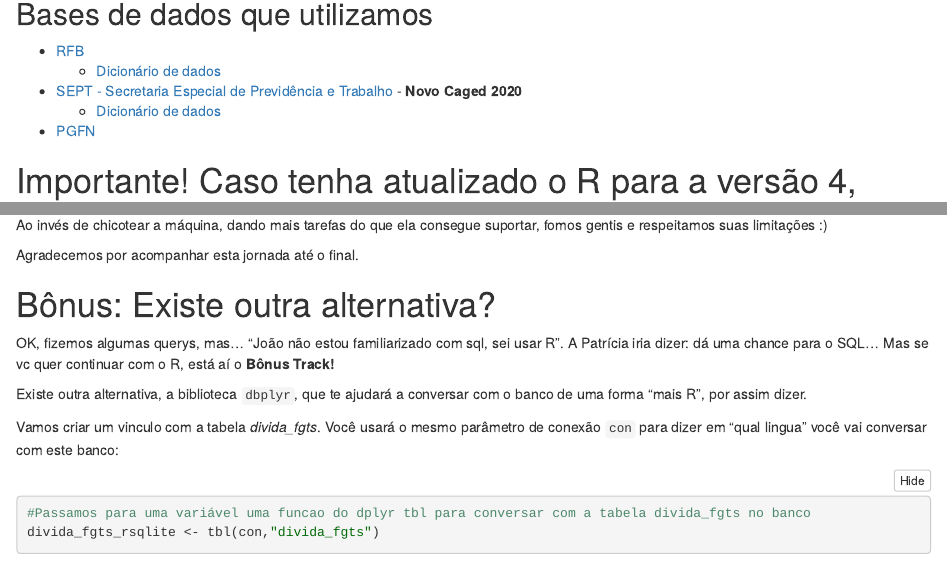
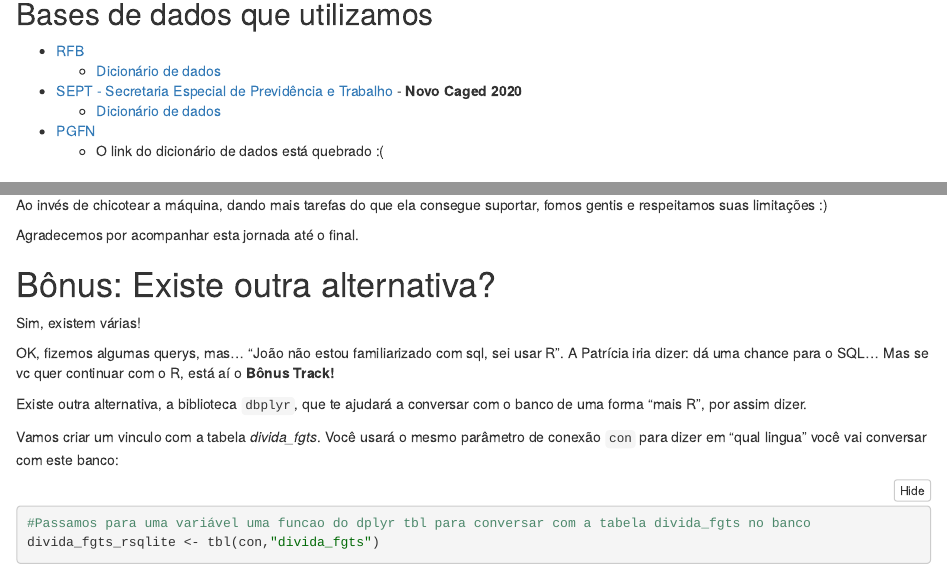
Before and after one commit to mundimft/6_semint_dados_publicos, an R Markdown document (laboratorioSeminario.Rmd): the page in a window 1100 px wide, from 560 px down, and a second part further down, joined at a grey line. The pictures show the output file laboratorioSeminario.nb.html that the author committed with the source, opened offline.

Commit message:
Adicionadaa pasta dos dicionario de dados e informação sobre o dicionario da PGFN que está com o link quebrado

```diff
--- a/laboratorioSeminario.Rmd
+++ b/laboratorioSeminario.Rmd
@@ -35,6 +35,7 @@ Baixe os arquivos do [git](https://github.com/mundimft/6_semint_dados_publicos)
   - [Dicionário de dados](ftp://ftp.mtps.gov.br/pdet/microdados/NOVO%20CAGED/Movimenta%E7%F5es/Layout%20Novo%20Caged%20Movimenta%E7%E3o.xlsx)
 
 * [PGFN](http://dadosabertos.pgfn.gov.br/)
+  - O link do dicionário de dados está quebrado :(
 
 # Importante! Caso tenha atualizado o R para a versão 4, fique atento e siga esses passos:
 
@@ -620,6 +621,8 @@ Agradecemos por acompanhar esta jornada até o final.
 
 # Bônus: Existe outra alternativa?
 
+Sim, existem várias!
+
 OK, fizemos algumas querys, mas... "João não estou familiarizado com sql, sei usar R".
 A Patrícia iria dizer: dá uma chance para o SQL... Mas se vc quer continuar com o R, está aí o **Bônus Track!**
 
```
Also changed, not shown: dicionarios/RFB.pdf (added), dicionarios/SEPT - Novo Caged.xlsx (added), laboratorioSeminario.nb.html.
